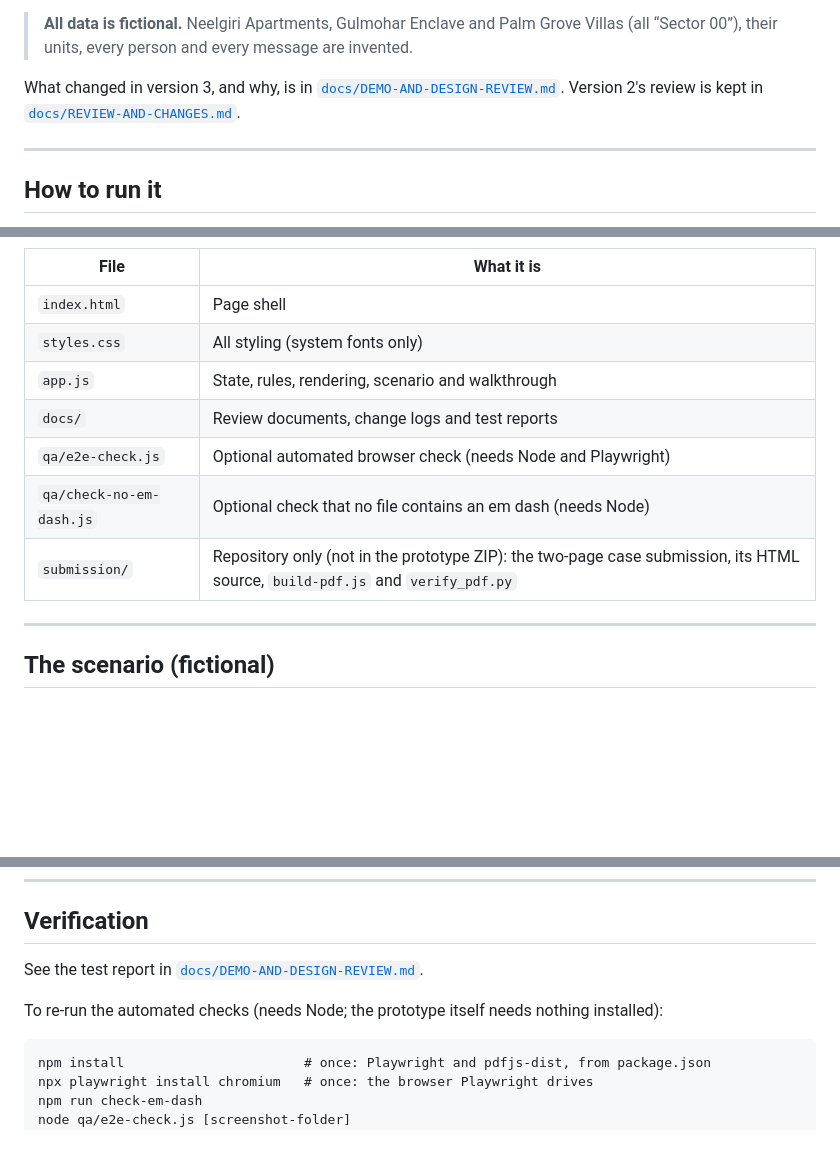
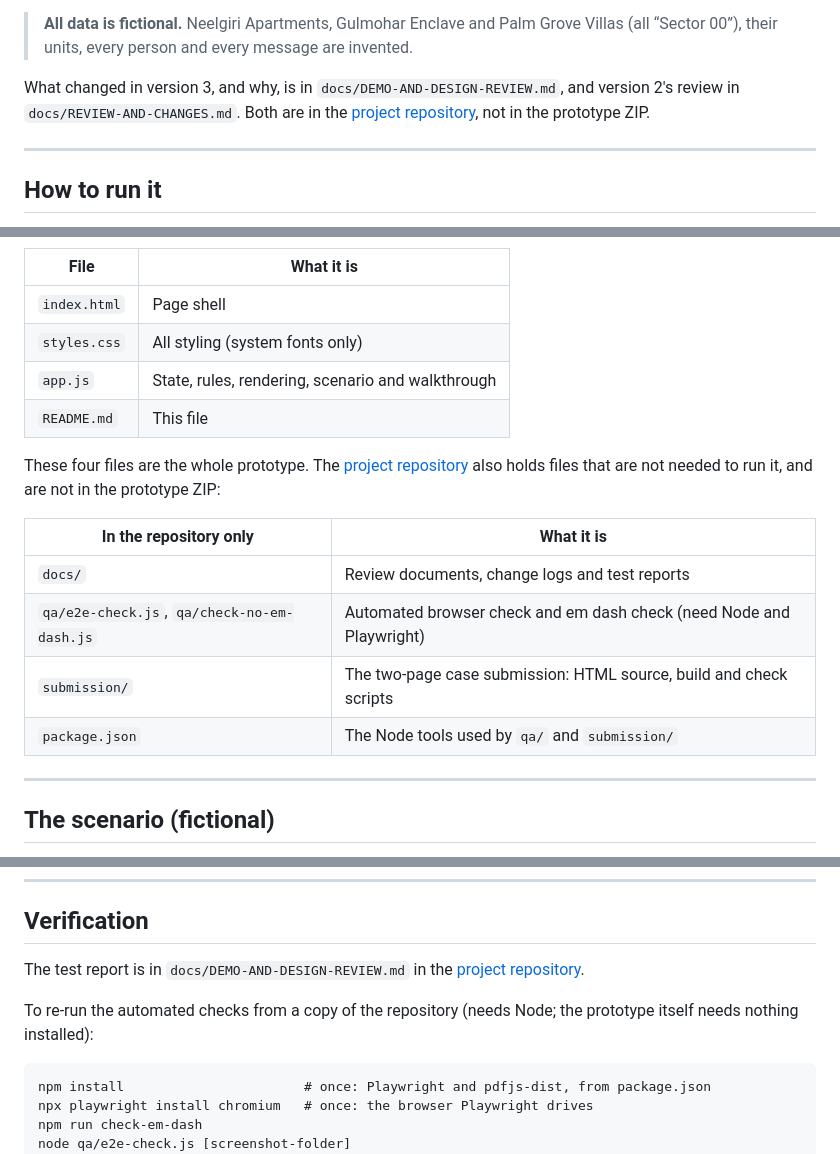
Before and after one commit to prabhav001/Khariyat, a Markdown page: README.md, 3 parts joined by grey strips. GitHub-like rendering; blank space fills up the shorter version.

Commit message:
Mark repository-only files in the README
The prototype ZIP holds only index.html, styles.css, app.js and
README.md, so the README now lists those four as the prototype and
points to the repository for docs/, qa/, submission/ and package.json.

Co-Authored-By: Claude Opus 5.5 <noreply@anthropic.com>
Claude-Session: https://claude.ai/code/session_011d9C2pL6Ei1TtEnNEjbqAu

````diff
--- a/README.md
+++ b/README.md
@@ -12,7 +12,7 @@ It is a coordination tool. It is not a safety guarantee, not an emergency servic
 
 > **All data is fictional.** Neelgiri Apartments, Gulmohar Enclave and Palm Grove Villas (all “Sector 00”), their units, every person and every message are invented.
 
-What changed in version 3, and why, is in [`docs/DEMO-AND-DESIGN-REVIEW.md`](docs/DEMO-AND-DESIGN-REVIEW.md). Version 2's review is kept in [`docs/REVIEW-AND-CHANGES.md`](docs/REVIEW-AND-CHANGES.md).
+What changed in version 3, and why, is in `docs/DEMO-AND-DESIGN-REVIEW.md`, and version 2's review in `docs/REVIEW-AND-CHANGES.md`. Both are in the [project repository](https://github.com/prabhav001/Khariyat), not in the prototype ZIP.
 
 ---
 
@@ -31,10 +31,16 @@ There is no server, install, internet connection, API key or external library.
 | `index.html` | Page shell |
 | `styles.css` | All styling (system fonts only) |
 | `app.js` | State, rules, rendering, scenario and walkthrough |
+| `README.md` | This file |
+
+These four files are the whole prototype. The [project repository](https://github.com/prabhav001/Khariyat) also holds files that are not needed to run it, and are not in the prototype ZIP:
+
+| In the repository only | What it is |
+|---|---|
 | `docs/` | Review documents, change logs and test reports |
-| `qa/e2e-check.js` | Optional automated browser check (needs Node and Playwright) |
-| `qa/check-no-em-dash.js` | Optional check that no file contains an em dash (needs Node) |
-| `submission/` | Repository only (not in the prototype ZIP): the two-page case submission, its HTML source, `build-pdf.js` and `verify_pdf.py` |
+| `qa/e2e-check.js`, `qa/check-no-em-dash.js` | Automated browser check and em dash check (need Node and Playwright) |
+| `submission/` | The two-page case submission: HTML source, build and check scripts |
+| `package.json` | The Node tools used by `qa/` and `submission/` |
 
 ---
 
@@ -294,9 +300,9 @@ A production version would need authenticated multi-user access, encryption, ret
 
 ## Verification
 
-See the test report in [`docs/DEMO-AND-DESIGN-REVIEW.md`](docs/DEMO-AND-DESIGN-REVIEW.md).
+The test report is in `docs/DEMO-AND-DESIGN-REVIEW.md` in the [project repository](https://github.com/prabhav001/Khariyat).
 
-To re-run the automated checks (needs Node; the prototype itself needs nothing installed):
+To re-run the automated checks from a copy of the repository (needs Node; the prototype itself needs nothing installed):
 
 ```
 npm install                       # once: Playwright and pdfjs-dist, from package.json
````
